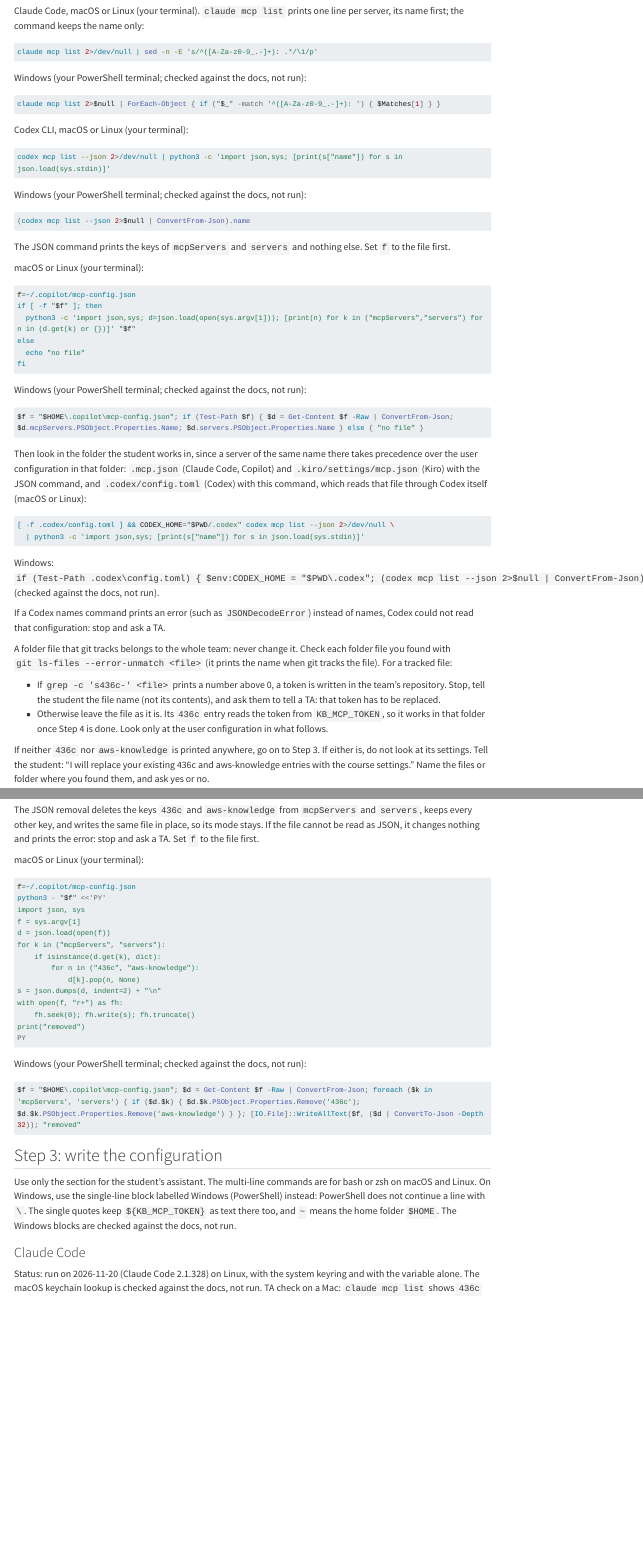
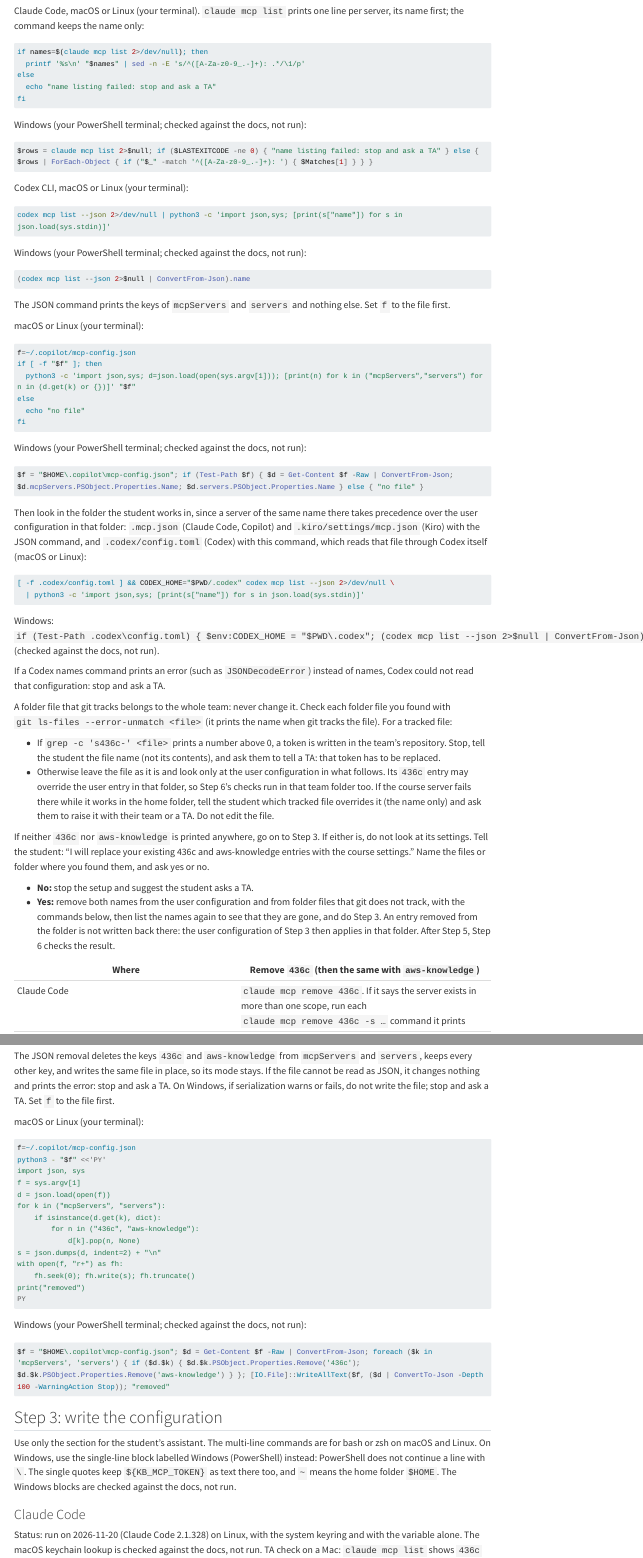
Before and after one commit to cpsc436c-2026w1/lecture-reviews, a Quarto document (assistant-setup.qmd): the page in a window 1100 px wide, from 2010 px down, and a second part further down, joined at a grey line. Rendered offline with R 4.5, knitr and Pandoc in place of Quarto, with nearby package versions; menus at the side of the page are left out; long lines of code are wrapped.

Commit message:
assistant setup: tracked team file checked in step 6, failed name listing stops, windows checks exact

````diff
--- a/assistant-setup.qmd
+++ b/assistant-setup.qmd
@@ -115,13 +115,17 @@
 command keeps the name only:
 
 ```bash
-claude mcp list 2>/dev/null | sed -n -E 's/^([A-Za-z0-9_.-]+): .*/\1/p'
+if names=$(claude mcp list 2>/dev/null); then
+  printf '%s\n' "$names" | sed -n -E 's/^([A-Za-z0-9_.-]+): .*/\1/p'
+else
+  echo "name listing failed: stop and ask a TA"
+fi
 ```
 
 Windows (your PowerShell terminal; checked against the docs, not run):
 
 ```powershell
-claude mcp list 2>$null | ForEach-Object { if ("$_" -match '^([A-Za-z0-9_.-]+): ') { $Matches[1] } }
+$rows = claude mcp list 2>$null; if ($LASTEXITCODE -ne 0) { "name listing failed: stop and ask a TA" } else { $rows | ForEach-Object { if ("$_" -match '^([A-Za-z0-9_.-]+): ') { $Matches[1] } } }
 ```
 
 Codex CLI, macOS or Linux (your terminal):
@@ -176,8 +180,10 @@
 
 - If `grep -c 's436c-' <file>` prints a number above 0, a token is written in the team's repository. Stop, tell the
   student the file name (not its contents), and ask them to tell a TA: that token has to be replaced.
-- Otherwise leave the file as it is. Its `436c` entry reads the token from `KB_MCP_TOKEN`, so it works in that folder
-  once Step 4 is done. Look only at the user configuration in what follows.
+- Otherwise leave the file as it is and look only at the user configuration in what follows. Its `436c` entry may
+  override the user entry in that folder, so Step 6's checks run in that team folder too. If the course server fails
+  there while it works in the home folder, tell the student which tracked file overrides it (the name only) and ask
+  them to raise it with their team or a TA. Do not edit the file.
 
 If neither `436c` nor `aws-knowledge` is printed anywhere, go on to Step 3. If either is, do not look at its settings.
 Tell the student: "I will replace your existing 436c and aws-knowledge entries with the course settings." Name the
@@ -201,7 +207,8 @@
 
 The JSON removal deletes the keys `436c` and `aws-knowledge` from `mcpServers` and `servers`, keeps every other key,
 and writes the same file in place, so its mode stays. If the file cannot be read as JSON, it changes nothing and
-prints the error: stop and ask a TA. Set `f` to the file first.
+prints the error: stop and ask a TA. On Windows, if serialization warns or fails, do not write the file; stop and ask
+a TA. Set `f` to the file first.
 
 macOS or Linux (your terminal):
 
@@ -225,7 +232,7 @@
 Windows (your PowerShell terminal; checked against the docs, not run):
 
 ```powershell
-$f = "$HOME\.copilot\mcp-config.json"; $d = Get-Content $f -Raw | ConvertFrom-Json; foreach ($k in 'mcpServers', 'servers') { if ($d.$k) { $d.$k.PSObject.Properties.Remove('436c'); $d.$k.PSObject.Properties.Remove('aws-knowledge') } }; [IO.File]::WriteAllText($f, ($d | ConvertTo-Json -Depth 32)); "removed"
+$f = "$HOME\.copilot\mcp-config.json"; $d = Get-Content $f -Raw | ConvertFrom-Json; foreach ($k in 'mcpServers', 'servers') { if ($d.$k) { $d.$k.PSObject.Properties.Remove('436c'); $d.$k.PSObject.Properties.Remove('aws-knowledge') } }; [IO.File]::WriteAllText($f, ($d | ConvertTo-Json -Depth 100 -WarningAction Stop)); "removed"
 ```
 
 ## Step 3: write the configuration
````
Also changed, not shown: assistant-setup.qmd (6 more changed lines).
